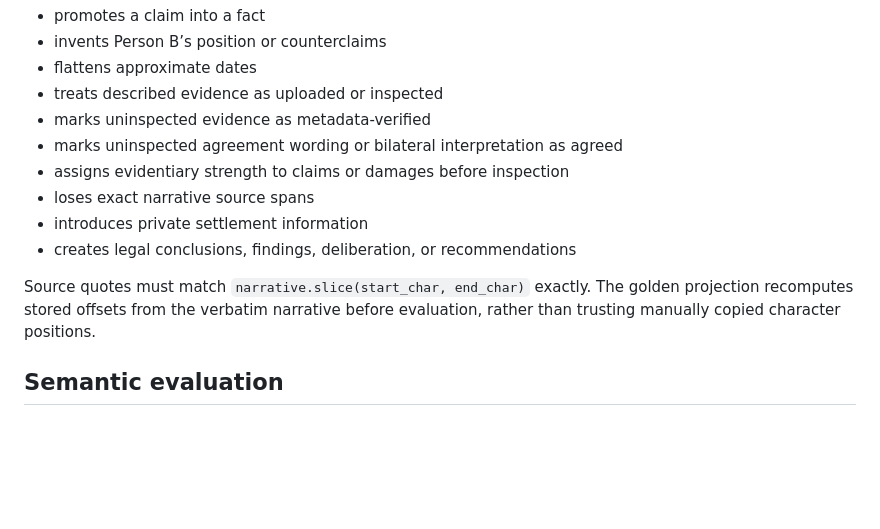
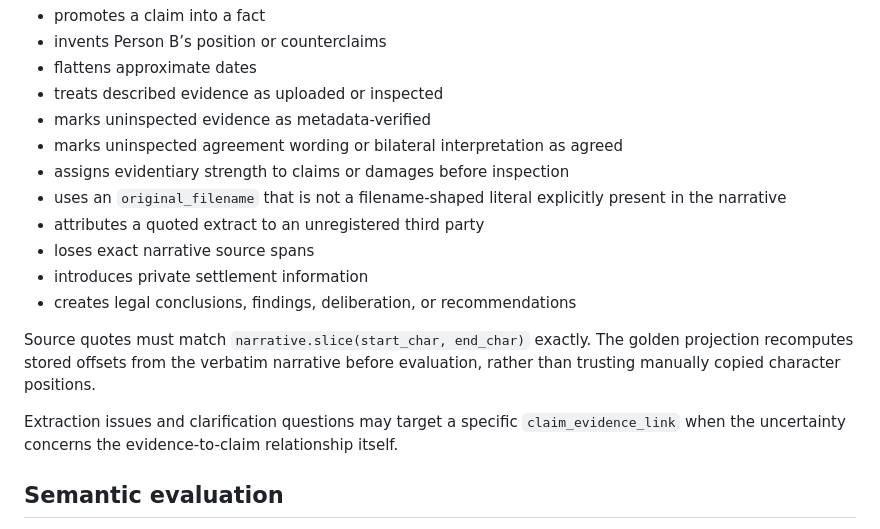
Before and after one commit to coconutbeaches/juryai, a Markdown page: README.md, the part around the change. Drawn GitHub-style; blank space fills up the shorter version.

Commit message:
Document final reference and filename rules

```diff
--- a/README.md
+++ b/README.md
@@ -101,11 +101,15 @@ The extractor fails closed when it:
 - marks uninspected evidence as metadata-verified
 - marks uninspected agreement wording or bilateral interpretation as agreed
 - assigns evidentiary strength to claims or damages before inspection
+- uses an `original_filename` that is not a filename-shaped literal explicitly present in the narrative
+- attributes a quoted extract to an unregistered third party
 - loses exact narrative source spans
 - introduces private settlement information
 - creates legal conclusions, findings, deliberation, or recommendations
 
 Source quotes must match `narrative.slice(start_char, end_char)` exactly. The golden projection recomputes stored offsets from the verbatim narrative before evaluation, rather than trusting manually copied character positions.
+
+Extraction issues and clarification questions may target a specific `claim_evidence_link` when the uncertainty concerns the evidence-to-claim relationship itself.
 
 ## Semantic evaluation
 
```
